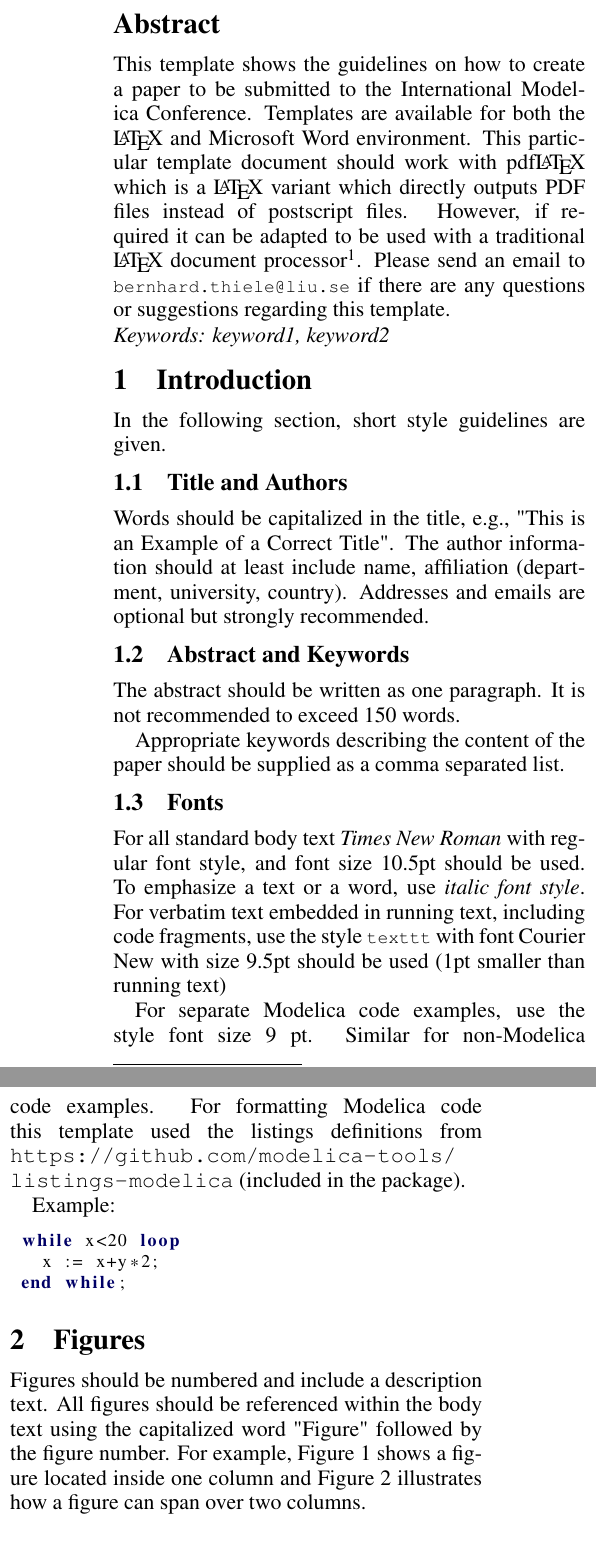
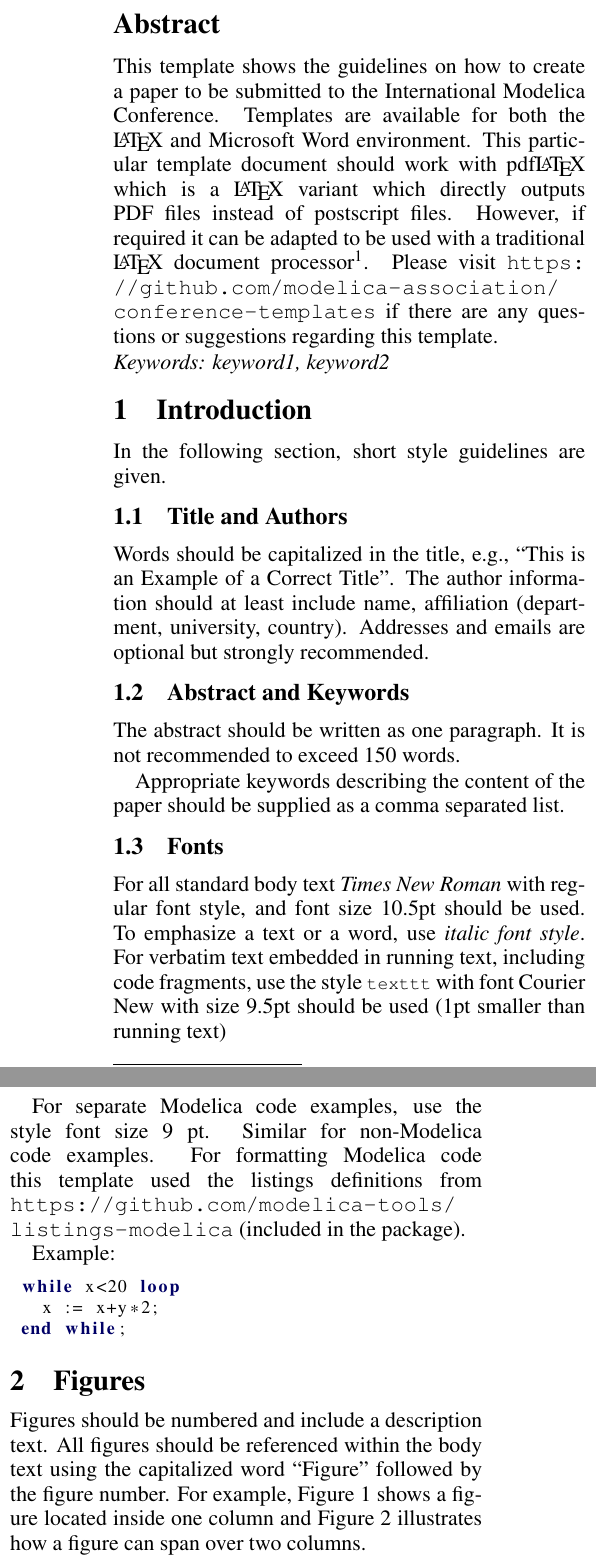
Before and after one commit to modelica/conference-templates, a LaTeX problem sheet (LaTeX/example-paper.tex): two parts of the columns of page 1 of 2, joined at a grey line, cut so that both start at the same text. Compiled offline with pdfLaTeX.

Commit message:
Added contact information and fixed LaTeX errors.

```diff
--- a/LaTeX/example-paper.tex
+++ b/LaTeX/example-paper.tex
@@ -22,7 +22,7 @@
 
 \documentclass{modelica}
 
-\hypersetup{
+\hypersetup{%
 	pdftitle  = {Latex Template for the International Modelica Conference},
 	pdfauthor = {Author Name1, Author Name2},
         pdfsubject = {11th International Modelica Conference 2015},
@@ -53,19 +53,17 @@
 
 \date{} % <--- leave date empty
 \maketitle\thispagestyle{empty} %% <-- you need this for the first page
-\abstract{
+\abstract{%
 This template shows the guidelines on how to create a paper to be
 submitted to the International Modelica Conference. Templates are
-available for both the \LaTeX \ and Microsoft Word environment. This
-particular template document should work with pdf\LaTeX \ which is a
-\LaTeX \ variant which directly outputs PDF files instead of
+available for both the \LaTeX\ and Microsoft Word environment. This
+particular template document should work with pdf\LaTeX\ which is a
+\LaTeX\ variant which directly outputs PDF files instead of
 postscript files. However, if required it can be adapted to be used
-with a traditional \LaTeX \ document processor\footnote{Essentially by
+with a traditional \LaTeX\ document processor\footnote{Essentially by
 replacing the PDF files \textsf{figure1.pdf} and
 \textsf{figure2.pdf} by EPS files (Encapsulated PostScript
-format).}. Please send an email to
-\mbox{\small\texttt{bernhard.thiele@liu.se}} if there are any questions or
-suggestions regarding this template.
+format).}. Please visit \href{https://github.com/modelica-association/conference-templates}{\url{https://github.com/modelica-association/conference-templates}} if there are any questions or suggestions regarding this template.
 }
 
 \noindent\emph{Keywords: keyword1, keyword2}
@@ -75,8 +73,8 @@ suggestions regarding this template.
 In the following section, short style guidelines are given.
 
 \subsection{Title and Authors}
-Words should be capitalized in the title, e.g., "This is an Example of
-a Correct Title".  The author information should at least include
+Words should be capitalized in the title, e.g., ``This is an Example of
+a Correct Title''.  The author information should at least include
 name, affiliation (department, university, country). Addresses and
 emails are optional but strongly recommended.
 
@@ -108,7 +106,7 @@ end while;
 
 Figures should be numbered and include a description text. All figures
 should be referenced within the body text using the capitalized word
-"Figure" followed by the figure number. For example,
+``Figure'' followed by the figure number. For example,
 Figure~\ref{fig:figure1} shows a figure located inside one column and
 Figure~\ref{fig:figure2} illustrates how a figure can span over two
 columns.
```
Also changed, not shown: README.md, LaTeX/example-paper.tex (9 more changed lines).
